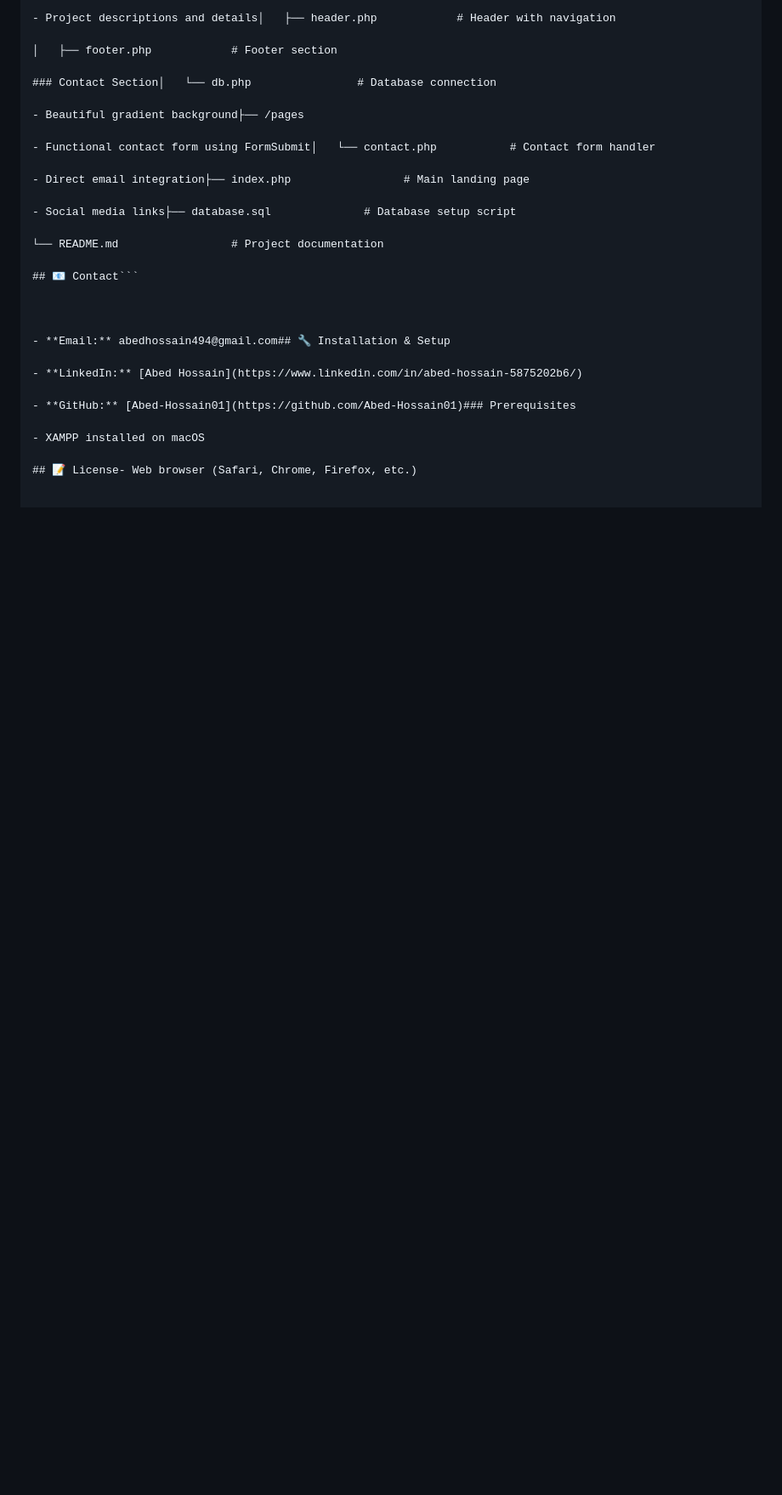
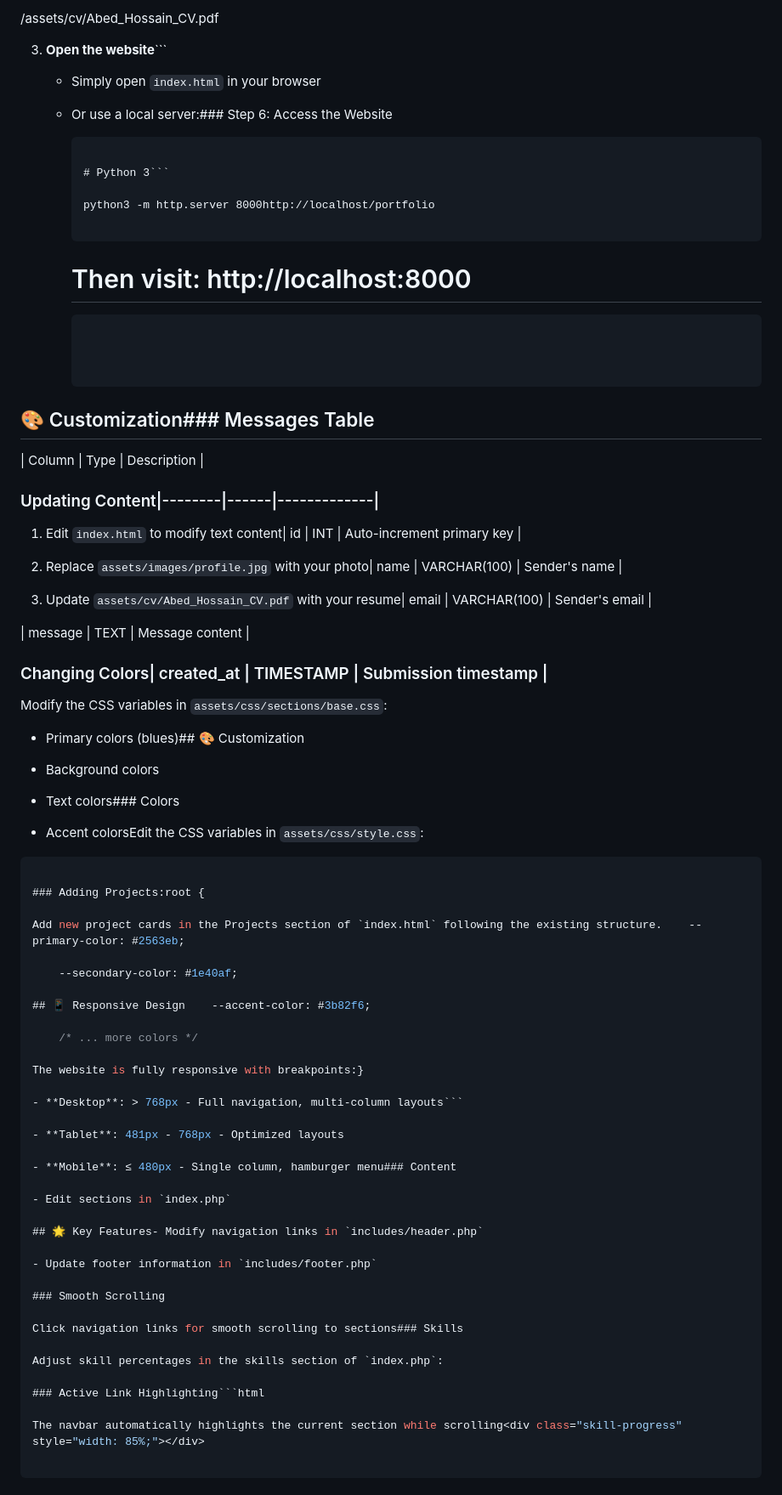
Before and after one commit to Abed-Hossain01/Portfolio_Website, a Markdown page: README.md, the part around one of its changes. Shown at 85% size. Drawn GitHub-style; blank space fills up the shorter version.

````diff
--- a/README.md
+++ b/README.md
@@ -104,30 +228,87 @@ portfolio/### Backend
 
-- Project descriptions and details│   ├── header.php            # Header with navigation
+/assets/cv/Abed_Hossain_CV.pdf
 
-│   ├── footer.php            # Footer section
+3. **Open the website**```
 
-### Contact Section│   └── db.php                # Database connection
+   - Simply open `index.html` in your browser
 
-- Beautiful gradient background├── /pages
+   - Or use a local server:### Step 6: Access the Website
 
-- Functional contact form using FormSubmit│   └── contact.php           # Contact form handler
+     ```bashOpen your browser and navigate to:
 
-- Direct email integration├── index.php                 # Main landing page
+     # Python 3```
 
-- Social media links├── database.sql              # Database setup script
+     python3 -m http.server 8000http://localhost/portfolio
 
-└── README.md                 # Project documentation
+     ```
 
-## 📧 Contact```
+     # Then visit: http://localhost:8000
+
+     ```## 📋 Database Schema
 
 
 
-- **Email:** abedhossain494@gmail.com## 🔧 Installation & Setup
+## 🎨 Customization### Messages Table
 
-- **LinkedIn:** [Abed Hossain](https://www.linkedin.com/in/abed-hossain-5875202b6/)
+| Column | Type | Description |
 
-- **GitHub:** [Abed-Hossain01](https://github.com/Abed-Hossain01)### Prerequisites
+### Updating Content|--------|------|-------------|
 
-- XAMPP installed on macOS
+1. Edit `index.html` to modify text content| id | INT | Auto-increment primary key |
 
-## 📝 License- Web browser (Safari, Chrome, Firefox, etc.)
+2. Replace `assets/images/profile.jpg` with your photo| name | VARCHAR(100) | Sender's name |
+
+3. Update `assets/cv/Abed_Hossain_CV.pdf` with your resume| email | VARCHAR(100) | Sender's email |
+
+| message | TEXT | Message content |
+
+### Changing Colors| created_at | TIMESTAMP | Submission timestamp |
+
+Modify the CSS variables in `assets/css/sections/base.css`:
+
+- Primary colors (blues)## 🎨 Customization
+
+- Background colors
+
+- Text colors### Colors
+
+- Accent colorsEdit the CSS variables in `assets/css/style.css`:
+
+```css
+
+### Adding Projects:root {
+
+Add new project cards in the Projects section of `index.html` following the existing structure.    --primary-color: #2563eb;
+
+    --secondary-color: #1e40af;
+
+## 📱 Responsive Design    --accent-color: #3b82f6;
+
+    /* ... more colors */
+
+The website is fully responsive with breakpoints:}
+
+- **Desktop**: > 768px - Full navigation, multi-column layouts```
+
+- **Tablet**: 481px - 768px - Optimized layouts
+
+- **Mobile**: ≤ 480px - Single column, hamburger menu### Content
+
+- Edit sections in `index.php`
+
+## 🌟 Key Features- Modify navigation links in `includes/header.php`
+
+- Update footer information in `includes/footer.php`
+
+### Smooth Scrolling
+
+Click navigation links for smooth scrolling to sections### Skills
+
+Adjust skill percentages in the skills section of `index.php`:
+
+### Active Link Highlighting```html
+
+The navbar automatically highlights the current section while scrolling<div class="skill-progress" style="width: 85%;"></div>
+
+```
+
````
Also changed, not shown: other parts of README.md (+213 -145 lines).
